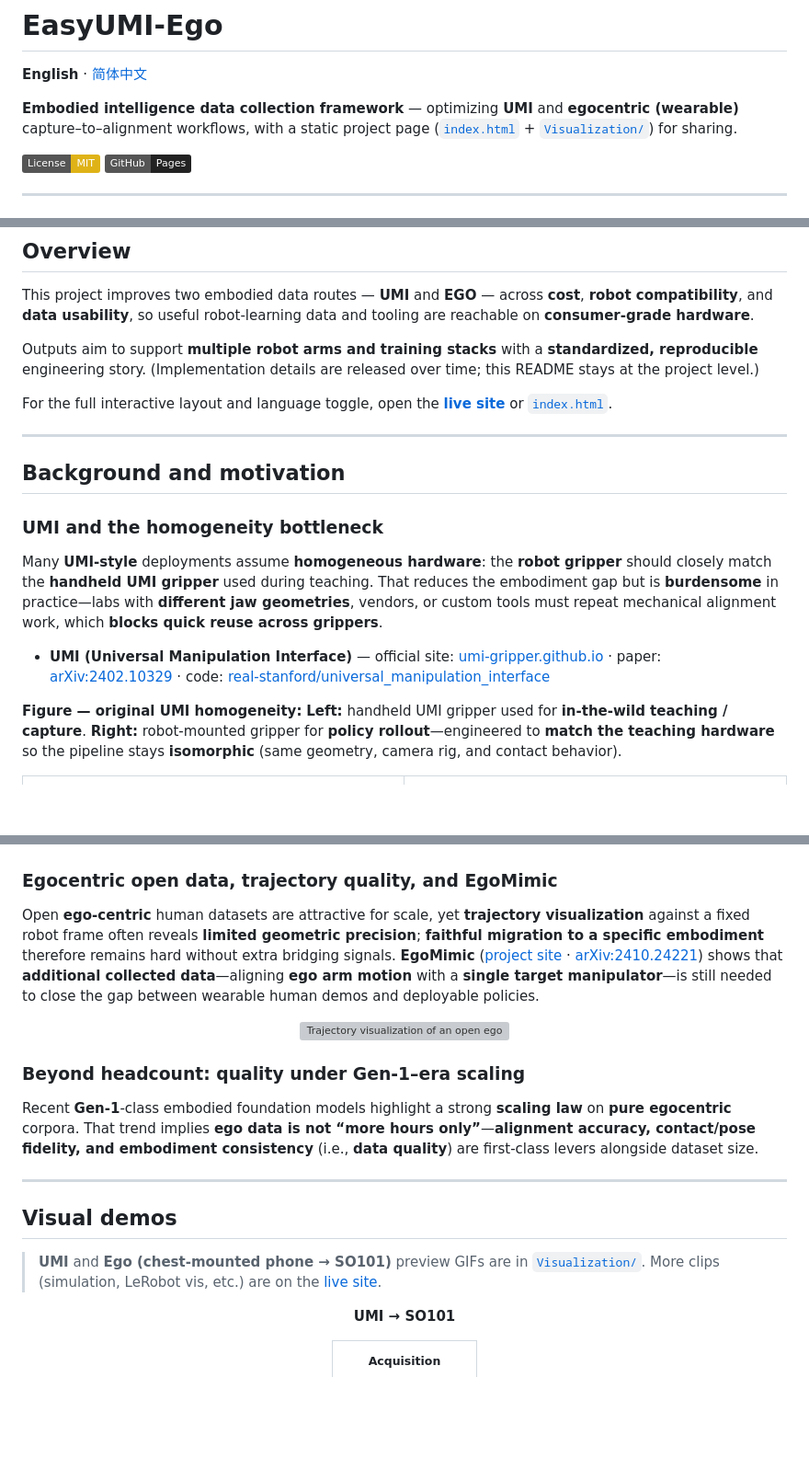
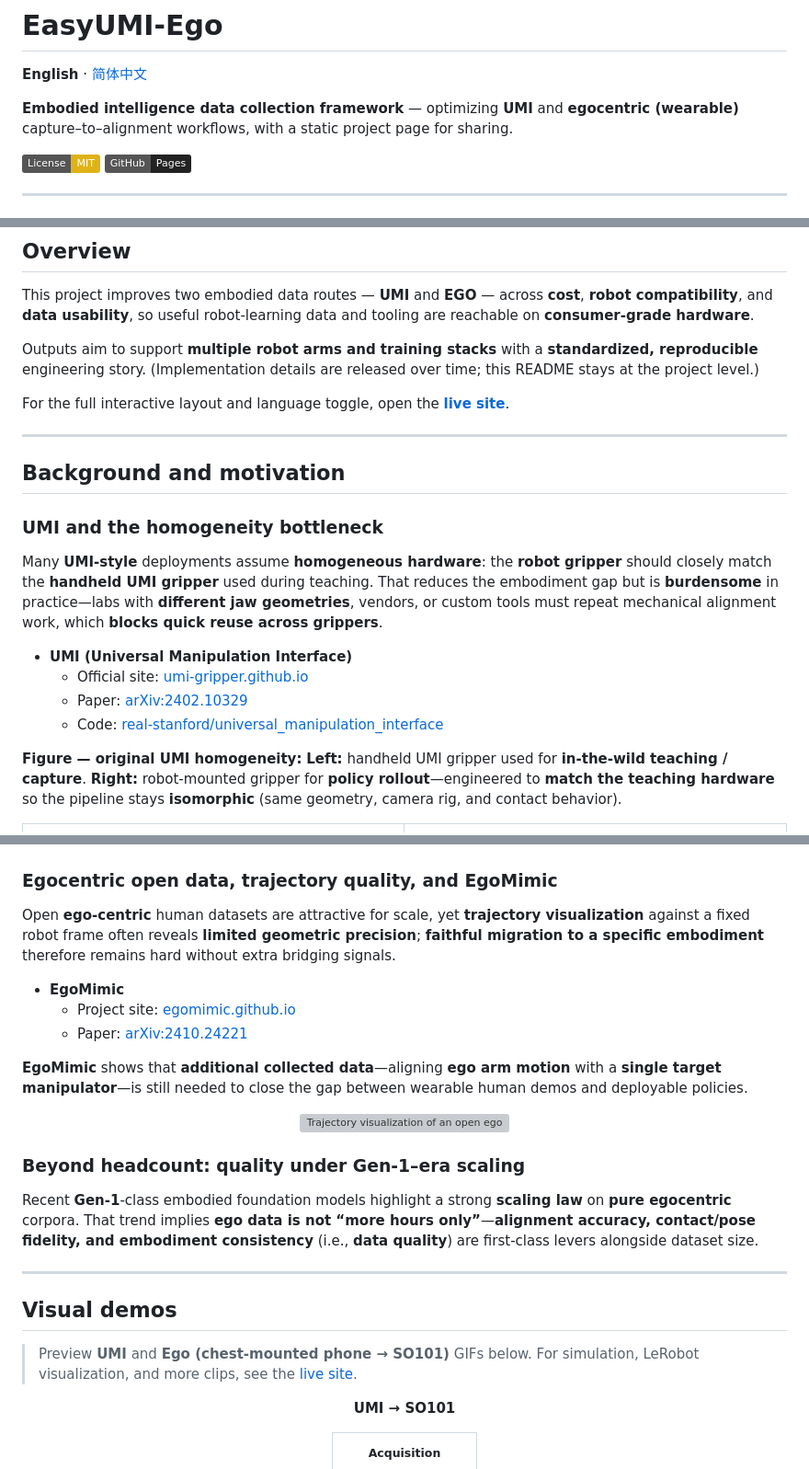
Before and after one commit to Joeland4/EasyUMI-Ego, a Markdown page: README.md, 3 parts joined by grey strips. Shown at 92% size. Rendered like a GitHub page; badges without logos; blank space fills up the shorter version; grey boxes are pictures that could not be loaded.

```diff
--- a/README.md
+++ b/README.md
@@ -2,7 +2,7 @@
 
 **English** · [简体中文](README.zh-CN.md)
 
-**Embodied intelligence data collection framework** — optimizing **UMI** and **egocentric (wearable)** capture–to–alignment workflows, with a static project page ([`index.html`](./index.html) + [`Visualization/`](./Visualization/)) for sharing.
+**Embodied intelligence data collection framework** — optimizing **UMI** and **egocentric (wearable)** capture–to–alignment workflows, with a static project page for sharing.
 
 [![License: MIT](https://img.shields.io/badge/License-MIT-yellow.svg)](./LICENSE)
 [![Pages](https://img.shields.io/badge/GitHub-Pages-222?logo=github)](https://joeland4.github.io/EasyUMI-Ego/)
@@ -27,7 +27,7 @@ This project improves two embodied data routes — **UMI** and **EGO** — acros
 
 Outputs aim to support **multiple robot arms and training stacks** with a **standardized, reproducible** engineering story. (Implementation details are released over time; this README stays at the project level.)
 
-For the full interactive layout and language toggle, open the **[live site](https://joeland4.github.io/EasyUMI-Ego/)** or [`index.html`](./index.html).
+For the full interactive layout and language toggle, open the **[live site](https://joeland4.github.io/EasyUMI-Ego/)**.
 
 ---
 
@@ -37,7 +37,10 @@ For the full interactive layout and language toggle, open the **[live site](http
 
 Many **UMI-style** deployments assume **homogeneous hardware**: the **robot gripper** should closely match the **handheld UMI gripper** used during teaching. That reduces the embodiment gap but is **burdensome** in practice—labs with **different jaw geometries**, vendors, or custom tools must repeat mechanical alignment work, which **blocks quick reuse across grippers**.
 
-- **UMI (Universal Manipulation Interface)** — official site: [umi-gripper.github.io](https://umi-gripper.github.io/) · paper: [arXiv:2402.10329](https://arxiv.org/abs/2402.10329) · code: [real-stanford/universal_manipulation_interface](https://github.com/real-stanford/universal_manipulation_interface)
+- **UMI (Universal Manipulation Interface)**
+  - Official site: [umi-gripper.github.io](https://umi-gripper.github.io/)
+  - Paper: [arXiv:2402.10329](https://arxiv.org/abs/2402.10329)
+  - Code: [real-stanford/universal_manipulation_interface](https://github.com/real-stanford/universal_manipulation_interface)
 
 **Figure — original UMI homogeneity:** **Left:** handheld UMI gripper used for **in-the-wild teaching / capture**. **Right:** robot-mounted gripper for **policy rollout**—engineered to **match the teaching hardware** so the pipeline stays **isomorphic** (same geometry, camera rig, and contact behavior).
 
@@ -60,7 +63,13 @@ Many **UMI-style** deployments assume **homogeneous hardware**: the **robot grip
 
 ### Egocentric open data, trajectory quality, and EgoMimic
 
-Open **ego-centric** human datasets are attractive for scale, yet **trajectory visualization** against a fixed robot frame often reveals **limited geometric precision**; **faithful migration to a specific embodiment** therefore remains hard without extra bridging signals. **EgoMimic** ([project site](https://egomimic.github.io/) · [arXiv:2410.24221](https://arxiv.org/abs/2410.24221)) shows that **additional collected data**—aligning **ego arm motion** with a **single target manipulator**—is still needed to close the gap between wearable human demos and deployable policies.
+Open **ego-centric** human datasets are attractive for scale, yet **trajectory visualization** against a fixed robot frame often reveals **limited geometric precision**; **faithful migration to a specific embodiment** therefore remains hard without extra bridging signals.
+
+- **EgoMimic**
+  - Project site: [egomimic.github.io](https://egomimic.github.io/)
+  - Paper: [arXiv:2410.24221](https://arxiv.org/abs/2410.24221)
+
+**EgoMimic** shows that **additional collected data**—aligning **ego arm motion** with a **single target manipulator**—is still needed to close the gap between wearable human demos and deployable policies.
 
 <div align="center">
 <p align="center" style="max-width:560px;margin:12px auto 0;">
@@ -76,7 +85,7 @@ Recent **Gen-1**-class embodied foundation models highlight a strong **scaling l
 
 ## Visual demos
 
-> **UMI** and **Ego (chest-mounted phone → SO101)** preview GIFs are in [`Visualization/`](./Visualization/). More clips (simulation, LeRobot vis, etc.) are on the [live site](https://joeland4.github.io/EasyUMI-Ego/).
+> Preview **UMI** and **Ego (chest-mounted phone → SO101)** GIFs below. For simulation, LeRobot visualization, and more clips, see the [live site](https://joeland4.github.io/EasyUMI-Ego/).
 
 <p align="center"><strong>UMI → SO101</strong></p>
 
```
